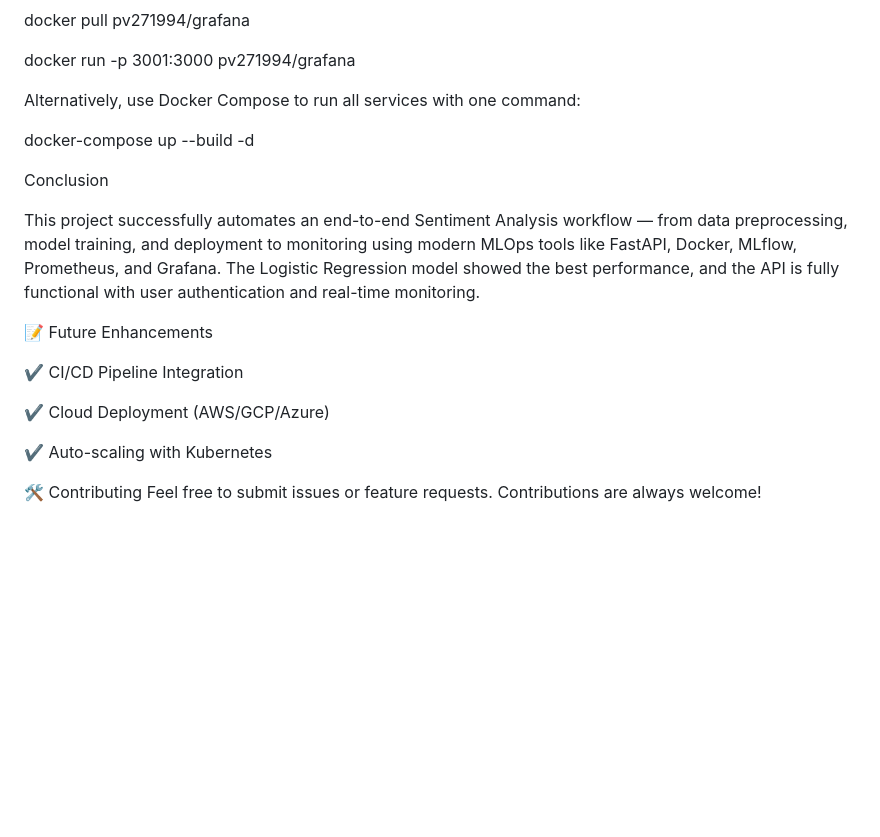
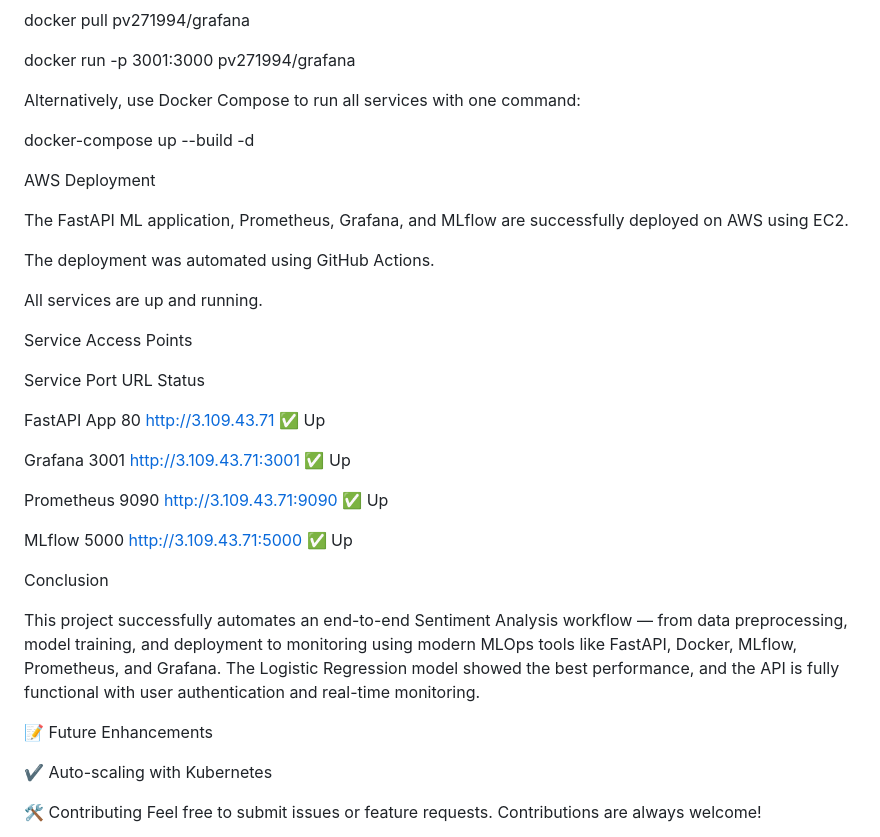
Before and after one commit to pvlex27/MLOps-Sentiment-Analysis, a Markdown page: README.md, the part around the change. Drawn GitHub-style; blank space fills up the shorter version.

```diff
--- a/README.md
+++ b/README.md
@@ -214,16 +214,34 @@ Alternatively, use Docker Compose to run all services with one command:
 
 docker-compose up --build -d
 
+AWS Deployment
+
+The FastAPI ML application, Prometheus, Grafana, and MLflow are successfully deployed on AWS using EC2.
+
+The deployment was automated using GitHub Actions.
+
+All services are up and running.
+
+Service Access Points
+
+Service	Port	URL	Status
+
+FastAPI App	80	http://3.109.43.71	✅ Up
+
+Grafana	3001	http://3.109.43.71:3001	✅ Up
+
+Prometheus	9090	http://3.109.43.71:9090	✅ Up
+
+MLflow	5000	http://3.109.43.71:5000	✅ Up
+
+
+
 Conclusion
 
 This project successfully automates an end-to-end Sentiment Analysis workflow — from data preprocessing, model training, and deployment to monitoring using modern MLOps tools like FastAPI, Docker, MLflow, Prometheus, and Grafana. The Logistic Regression model showed the best performance, and the API is fully functional with user authentication and real-time monitoring.
 
 📝 Future Enhancements
 
-✔ CI/CD Pipeline Integration
-
-✔ Cloud Deployment (AWS/GCP/Azure)
-
 ✔ Auto-scaling with Kubernetes
 
 🛠 Contributing Feel free to submit issues or feature requests. Contributions are always welcome!
```
